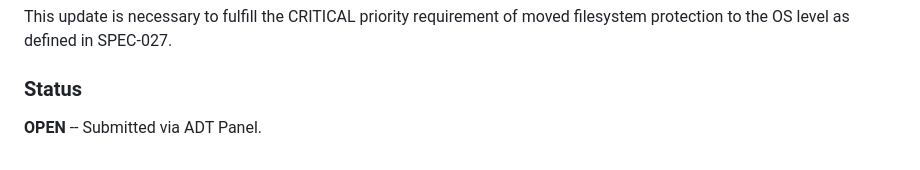
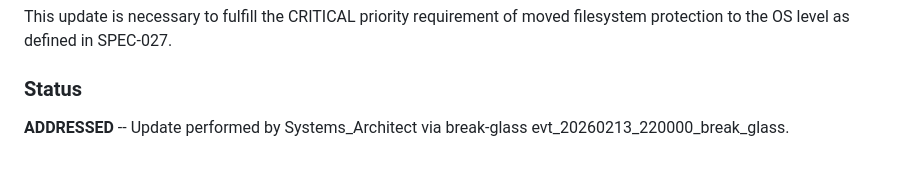
Before and after one commit to human86x/adt-framework, a Markdown page: _cortex/requests.md, the part around the change. Drawn GitHub-style.

Commit message:
[ADT] patch _cortex/requests.md

```diff
--- a/_cortex/requests.md
+++ b/_cortex/requests.md
@@ -395,4 +395,4 @@ This update is necessary to fulfill the CRITICAL priority requirement of moved f
 
 ### Status
 
-**OPEN** -- Submitted via ADT Panel.
+**ADDRESSED** -- Update performed by Systems_Architect via break-glass evt_20260213_220000_break_glass.
```
